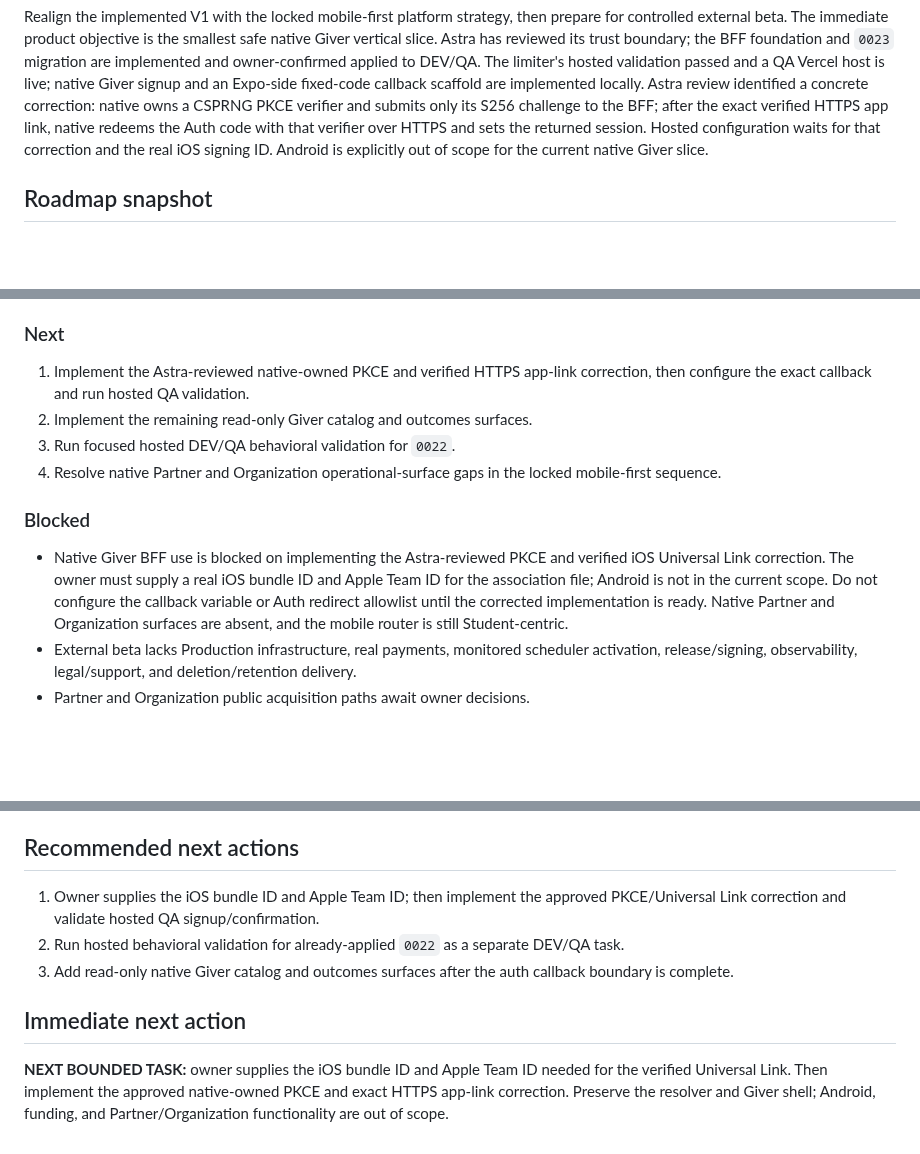
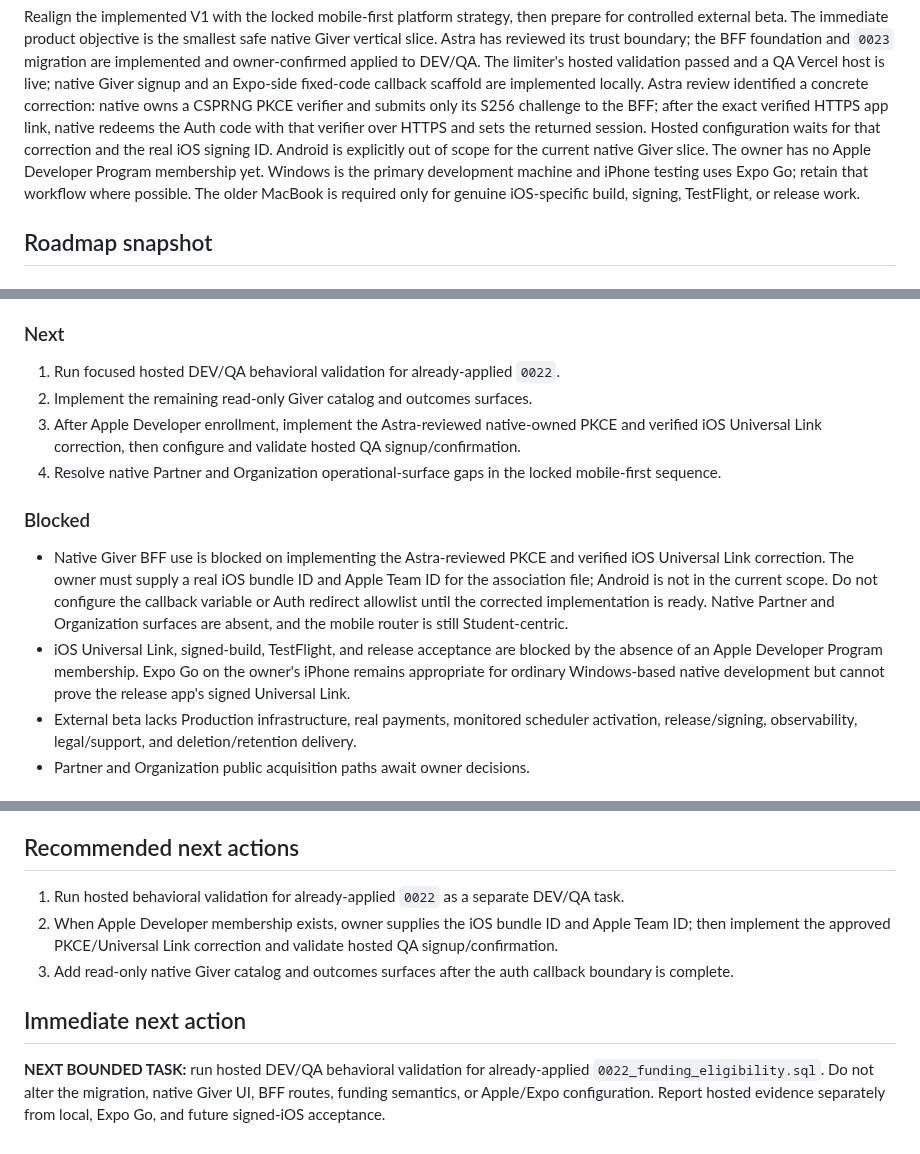
Before and after one commit to sametivon/cinste, a Markdown page: docs/current/architect-handoff.md, 3 parts joined by grey strips. Rendered like a GitHub page; blank space fills up the shorter version.

Commit message:
docs: record Windows Expo Go mobile constraint

```diff
--- a/docs/current/architect-handoff.md
+++ b/docs/current/architect-handoff.md
@@ -19,6 +19,10 @@ challenge to the BFF; after the exact verified HTTPS app link, native redeems
 the Auth code with that verifier over HTTPS and sets the returned session.
 Hosted configuration waits for that correction and the real iOS signing ID.
 Android is explicitly out of scope for the current native Giver slice.
+The owner has no Apple Developer Program membership yet. Windows is the
+primary development machine and iPhone testing uses Expo Go; retain that
+workflow where possible. The older MacBook is required only for genuine
+iOS-specific build, signing, TestFlight, or release work.
 
 ## Roadmap snapshot
 
@@ -53,10 +57,11 @@ Android is explicitly out of scope for the current native Giver slice.
 
 ### Next
 
-1. Implement the Astra-reviewed native-owned PKCE and verified HTTPS app-link
-   correction, then configure the exact callback and run hosted QA validation.
+1. Run focused hosted DEV/QA behavioral validation for already-applied `0022`.
 2. Implement the remaining read-only Giver catalog and outcomes surfaces.
-3. Run focused hosted DEV/QA behavioral validation for `0022`.
+3. After Apple Developer enrollment, implement the Astra-reviewed
+   native-owned PKCE and verified iOS Universal Link correction, then configure
+   and validate hosted QA signup/confirmation.
 4. Resolve native Partner and Organization operational-surface gaps in the
    locked mobile-first sequence.
 
@@ -69,6 +74,10 @@ Android is explicitly out of scope for the current native Giver slice.
   allowlist until the corrected implementation is ready. Native Partner and
   Organization surfaces are absent, and the mobile router is still
   Student-centric.
+- iOS Universal Link, signed-build, TestFlight, and release acceptance are
+  blocked by the absence of an Apple Developer Program membership. Expo Go on
+  the owner's iPhone remains appropriate for ordinary Windows-based native
+  development but cannot prove the release app's signed Universal Link.
 - External beta lacks Production infrastructure, real payments, monitored
   scheduler activation, release/signing, observability, legal/support, and
   deletion/retention delivery.
@@ -229,18 +240,18 @@ the `0022` funding RPCs are correctly service-only on the web server path.
 
 ## Recommended next actions
 
-1. Owner supplies the iOS bundle ID and Apple Team ID; then implement the
-   approved PKCE/Universal Link correction and validate hosted QA
-   signup/confirmation.
-2. Run hosted behavioral validation for already-applied `0022` as a separate
+1. Run hosted behavioral validation for already-applied `0022` as a separate
    DEV/QA task.
+2. When Apple Developer membership exists, owner supplies the iOS bundle ID
+   and Apple Team ID; then implement the approved PKCE/Universal Link
+   correction and validate hosted QA signup/confirmation.
 3. Add read-only native Giver catalog and outcomes surfaces after the auth
    callback boundary is complete.
 
 ## Immediate next action
 
-**NEXT BOUNDED TASK:** owner supplies the iOS bundle ID and Apple Team ID
-needed for the verified Universal Link. Then implement the approved
-native-owned PKCE and exact HTTPS app-link correction. Preserve the resolver
-and Giver shell; Android, funding, and Partner/Organization functionality are
-out of scope.
+**NEXT BOUNDED TASK:** run hosted DEV/QA behavioral validation for
+already-applied `0022_funding_eligibility.sql`. Do not alter the migration,
+native Giver UI, BFF routes, funding semantics, or Apple/Expo configuration.
+Report hosted evidence separately from local, Expo Go, and future signed-iOS
+acceptance.
```
Also changed, not shown: other parts of docs/current/architect-handoff.md (+3 -1 lines), docs/current/current-state.md (+11 -6 lines).
